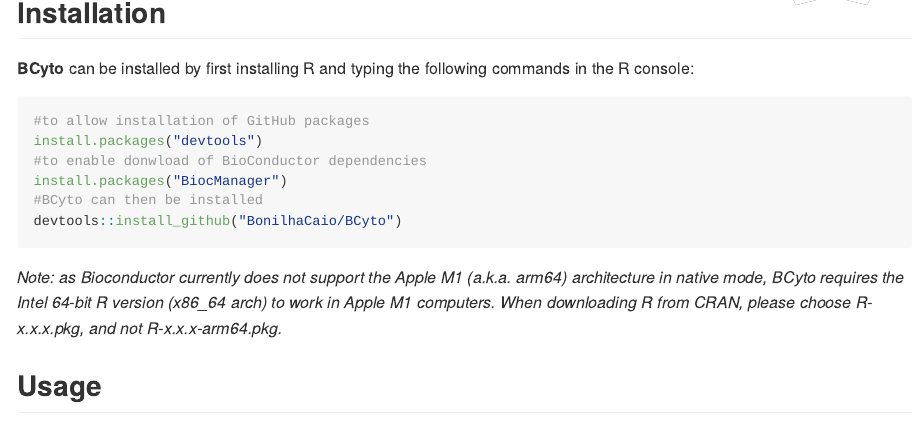
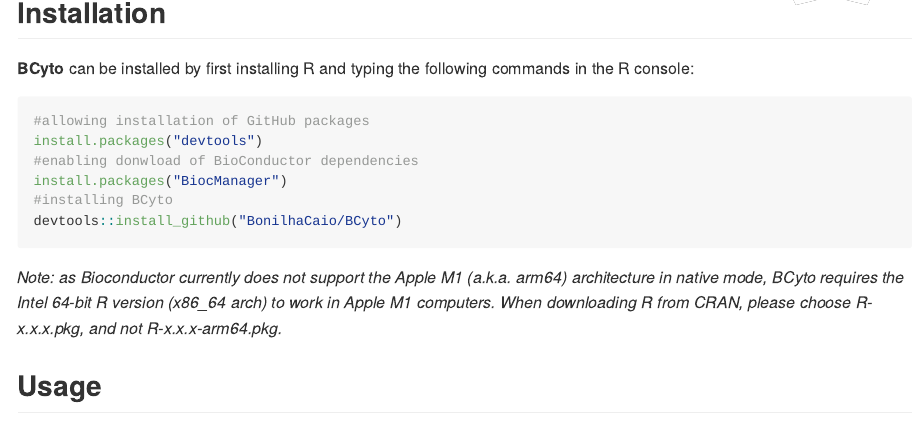
Before and after one commit to BonilhaCaio/BCyto, an R Markdown document (README.Rmd): the page in a window 1100 px wide, from 190 px down. The pictures show the output file README.md that the author committed with the source, drawn offline in the style of GitHub.

Commit message:
README update

````diff
--- a/README.Rmd
+++ b/README.Rmd
@@ -25,11 +25,11 @@
 **BCyto** can be installed by first installing R and typing the following commands in the R console:
 
 ``` r
-#to allow installation of GitHub packages
+#allowing installation of GitHub packages
 install.packages("devtools")
-#to enable donwload of BioConductor dependencies
+#enabling donwload of BioConductor dependencies
 install.packages("BiocManager")
-#BCyto can then be installed
+#installing BCyto
 devtools::install_github("BonilhaCaio/BCyto")
 ```
 
````
Also changed, not shown: README.md.
